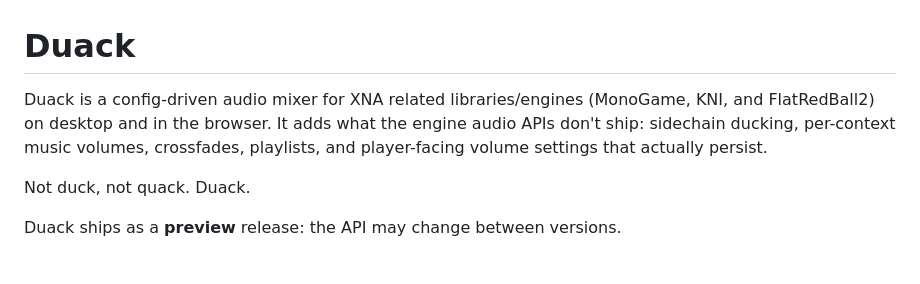
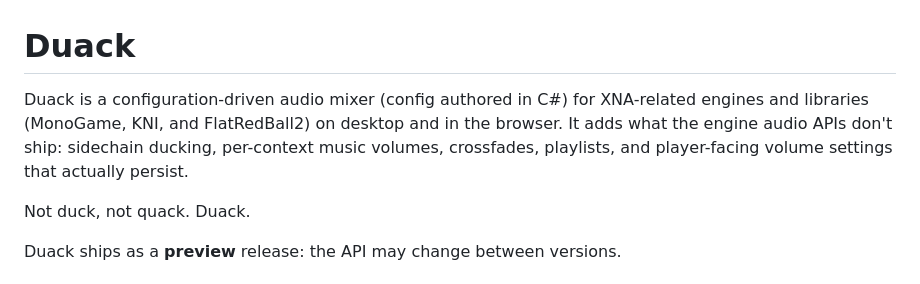
Before and after one commit to ultimateownsz/Duack, a Markdown page: README.md, the part around the change. GitHub-like rendering.

Commit message:
docs(README): refine description for clarity and consistency in terminology

```diff
--- a/README.md
+++ b/README.md
@@ -1,6 +1,6 @@
 # Duack
 
-Duack is a config-driven audio mixer for XNA related libraries/engines (MonoGame, KNI, and FlatRedBall2) on desktop and in the browser. It adds what the engine audio APIs don't ship: sidechain ducking, per-context music volumes, crossfades, playlists, and player-facing volume settings that actually persist.
+Duack is a configuration-driven audio mixer (config authored in C#) for XNA-related engines and libraries (MonoGame, KNI, and FlatRedBall2) on desktop and in the browser. It adds what the engine audio APIs don't ship: sidechain ducking, per-context music volumes, crossfades, playlists, and player-facing volume settings that actually persist.
 
 Not duck, not quack. Duack.
 
```
